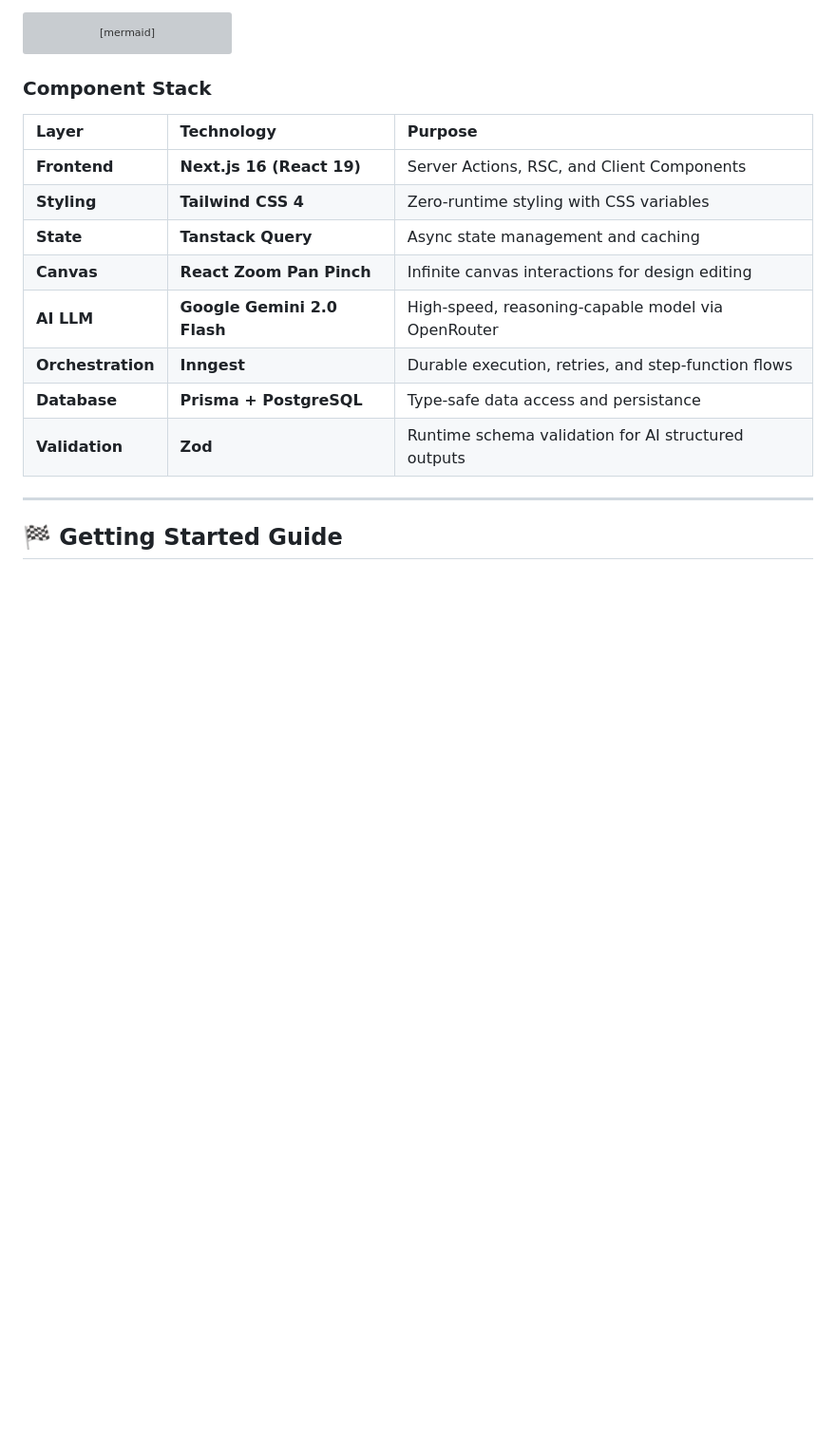
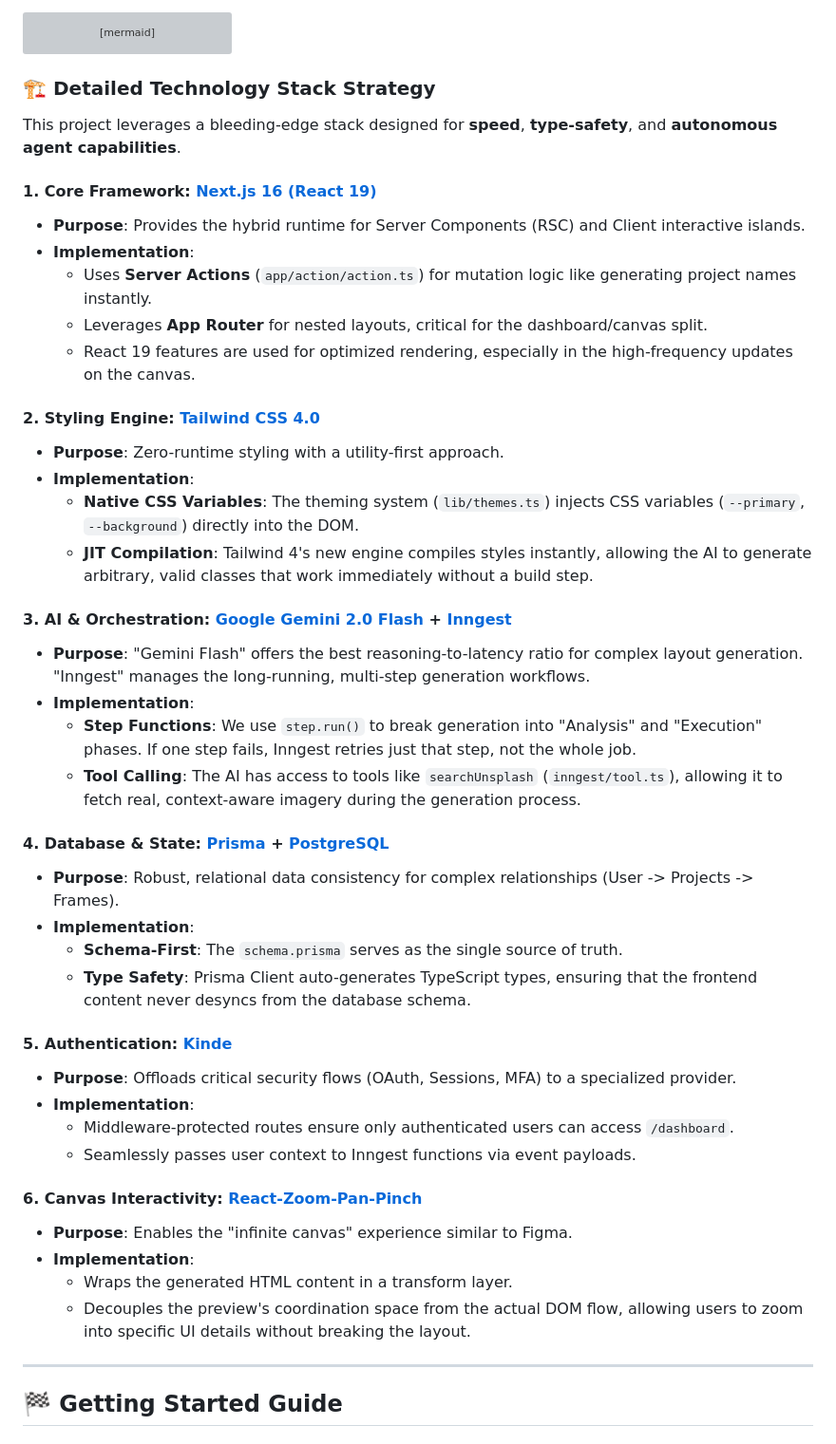
Before and after one commit to Mausam5055/DesignGPT, a Markdown page: README.md, the part around the change. Shown: that part at 95% size. Rendered like a GitHub page; blank space fills up the shorter version; grey boxes are pictures that could not be loaded.

Commit message:
docs: Expand and detail the technology stack strategy in the README.

````diff
--- a/README.md
+++ b/README.md
@@ -80,18 +80,52 @@ graph TD
     DB -->|Real-time Event| UI[Client Dashboard]
 ```
 
-### Component Stack
+### 🏗️ Detailed Technology Stack Strategy
 
-| Layer             | Technology                  | Purpose                                             |
-| :---------------- | :-------------------------- | :-------------------------------------------------- |
-| **Frontend**      | **Next.js 16 (React 19)**   | Server Actions, RSC, and Client Components          |
-| **Styling**       | **Tailwind CSS 4**          | Zero-runtime styling with CSS variables             |
-| **State**         | **Tanstack Query**          | Async state management and caching                  |
-| **Canvas**        | **React Zoom Pan Pinch**    | Infinite canvas interactions for design editing     |
-| **AI LLM**        | **Google Gemini 2.0 Flash** | High-speed, reasoning-capable model via OpenRouter  |
-| **Orchestration** | **Inngest**                 | Durable execution, retries, and step-function flows |
-| **Database**      | **Prisma + PostgreSQL**     | Type-safe data access and persistance               |
-| **Validation**    | **Zod**                     | Runtime schema validation for AI structured outputs |
+This project leverages a bleeding-edge stack designed for **speed**, **type-safety**, and **autonomous agent capabilities**.
+
+#### 1. Core Framework: [Next.js 16 (React 19)](https://nextjs.org/)
+
+- **Purpose**: Provides the hybrid runtime for Server Components (RSC) and Client interactive islands.
+- **Implementation**:
+  - Uses **Server Actions** (`app/action/action.ts`) for mutation logic like generating project names instantly.
+  - Leverages **App Router** for nested layouts, critical for the dashboard/canvas split.
+  - React 19 features are used for optimized rendering, especially in the high-frequency updates on the canvas.
+
+#### 2. Styling Engine: [Tailwind CSS 4.0](https://tailwindcss.com/)
+
+- **Purpose**: Zero-runtime styling with a utility-first approach.
+- **Implementation**:
+  - **Native CSS Variables**: The theming system (`lib/themes.ts`) injects CSS variables (`--primary`, `--background`) directly into the DOM.
+  - **JIT Compilation**: Tailwind 4's new engine compiles styles instantly, allowing the AI to generate arbitrary, valid classes that work immediately without a build step.
+
+#### 3. AI & Orchestration: [Google Gemini 2.0 Flash](https://deepmind.google/technologies/gemini/) + [Inngest](https://www.inngest.com/)
+
+- **Purpose**: "Gemini Flash" offers the best reasoning-to-latency ratio for complex layout generation. "Inngest" manages the long-running, multi-step generation workflows.
+- **Implementation**:
+  - **Step Functions**: We use `step.run()` to break generation into "Analysis" and "Execution" phases. If one step fails, Inngest retries just that step, not the whole job.
+  - **Tool Calling**: The AI has access to tools like `searchUnsplash` (`inngest/tool.ts`), allowing it to fetch real, context-aware imagery during the generation process.
+
+#### 4. Database & State: [Prisma](https://www.prisma.io/) + [PostgreSQL](https://www.postgresql.org/)
+
+- **Purpose**: Robust, relational data consistency for complex relationships (User -> Projects -> Frames).
+- **Implementation**:
+  - **Schema-First**: The `schema.prisma` serves as the single source of truth.
+  - **Type Safety**: Prisma Client auto-generates TypeScript types, ensuring that the frontend content never desyncs from the database schema.
+
+#### 5. Authentication: [Kinde](https://kinde.com/)
+
+- **Purpose**: Offloads critical security flows (OAuth, Sessions, MFA) to a specialized provider.
+- **Implementation**:
+  - Middleware-protected routes ensure only authenticated users can access `/dashboard`.
+  - Seamlessly passes user context to Inngest functions via event payloads.
+
+#### 6. Canvas Interactivity: [React-Zoom-Pan-Pinch](https://github.com/prc5/react-zoom-pan-pinch)
+
+- **Purpose**: Enables the "infinite canvas" experience similar to Figma.
+- **Implementation**:
+  - Wraps the generated HTML content in a transform layer.
+  - Decouples the preview's coordination space from the actual DOM flow, allowing users to zoom into specific UI details without breaking the layout.
 
 ---
 
````
